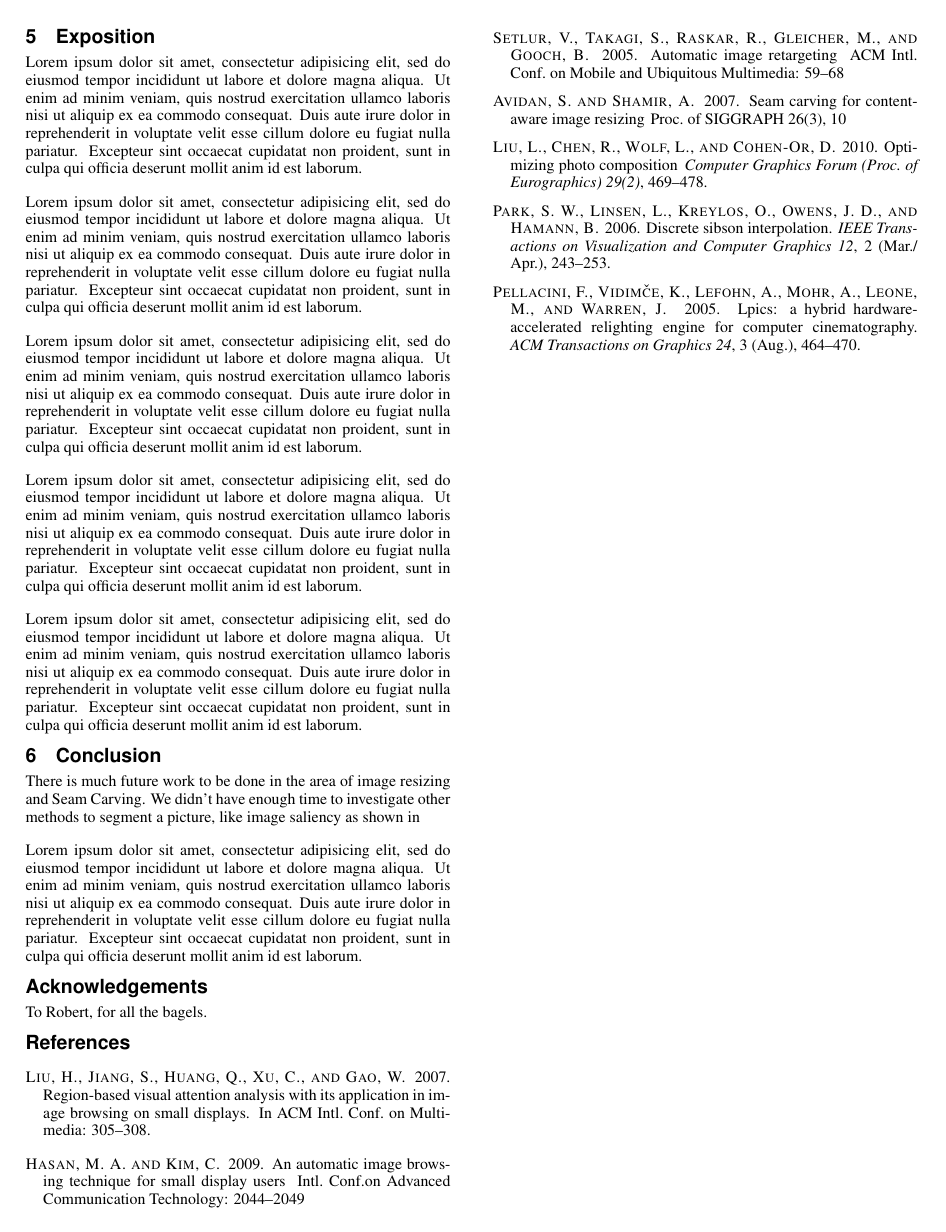
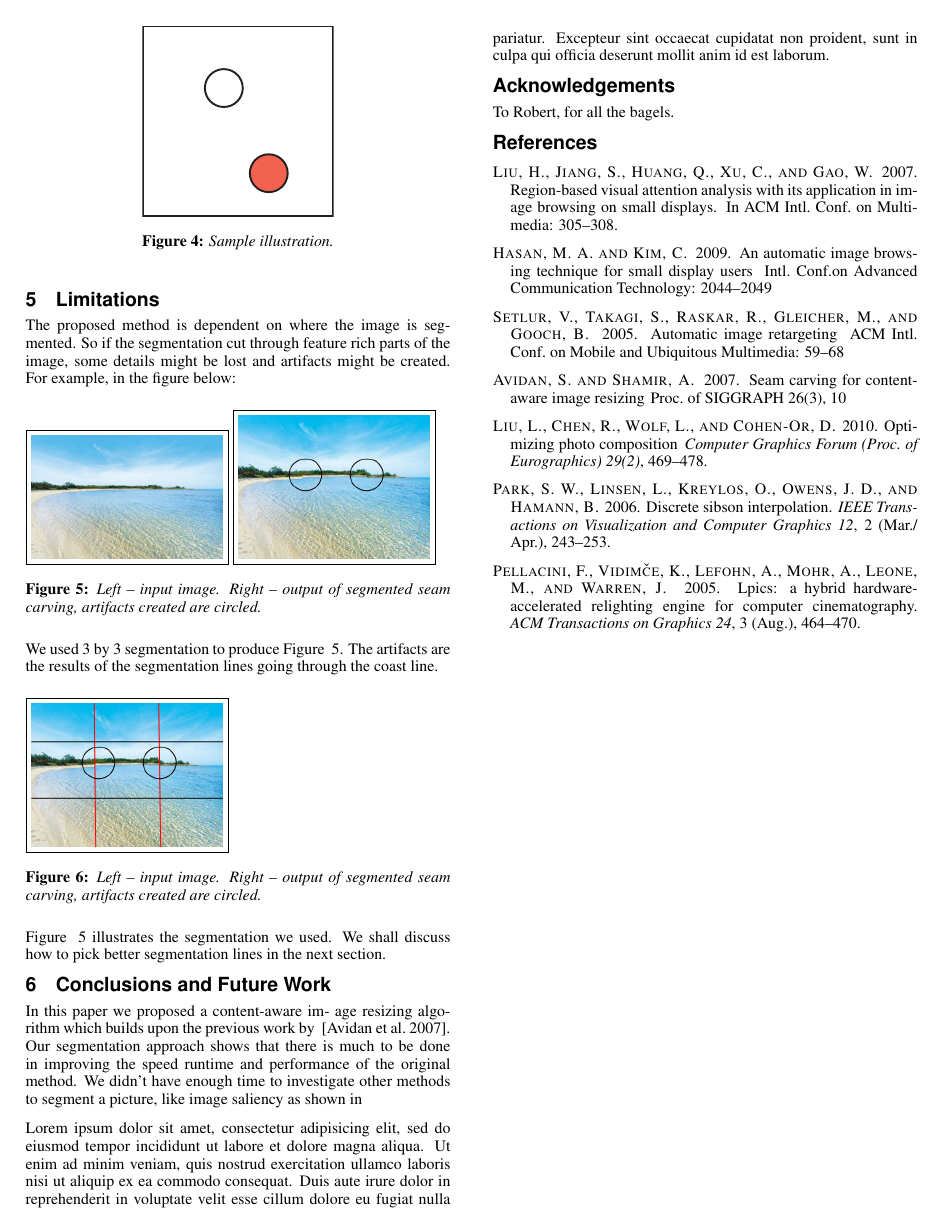
Before and after one commit to tomerwei/UCLA-CS-269-Seam-Carving, a LaTeX paper (paper/acmsiggraph/cs269.tex): page 4 of 4. Compiled offline with pdfLaTeX.

Commit message:
updated various sections. added more images

```diff
--- a/paper/acmsiggraph/cs269.tex
+++ b/paper/acmsiggraph/cs269.tex
@@ -295,49 +296,32 @@ culpa qui officia deserunt mollit anim id est laborum.
 
-\section{Exposition}
+\section{Limitations}
 
-Lorem ipsum dolor sit amet, consectetur adipisicing elit, sed do
-eiusmod tempor incididunt ut labore et dolore magna aliqua. Ut enim ad
-minim veniam, quis nostrud exercitation ullamco laboris nisi ut
-aliquip ex ea commodo consequat. Duis aute irure dolor in
-reprehenderit in voluptate velit esse cillum dolore eu fugiat nulla
-pariatur. Excepteur sint occaecat cupidatat non proident, sunt in
-culpa qui officia deserunt mollit anim id est laborum.
+The proposed method is dependent on where the image is segmented. So if the segmentation cut through feature rich parts of the image, some details might be lost and artifacts might be created. For example, in the figure below:
 
-Lorem ipsum dolor sit amet, consectetur adipisicing elit, sed do
-eiusmod tempor incididunt ut labore et dolore magna aliqua. Ut enim ad
-minim veniam, quis nostrud exercitation ullamco laboris nisi ut
-aliquip ex ea commodo consequat. Duis aute irure dolor in
-reprehenderit in voluptate velit esse cillum dolore eu fugiat nulla
-pariatur. Excepteur sint occaecat cupidatat non proident, sunt in
-culpa qui officia deserunt mollit anim id est laborum.
+\begin{figure}[ht]
+    \fbox{\includegraphics[width=1.5in]{images/hof}}
+    \fbox{\includegraphics[width=1.5in]{images/hof_segemented}}
+    \caption{Left -- input image. Right -- output of segmented seam carving, artifacts created are circled.}
+    \label{fig:Beach_in_and_out}
 
-Lorem ipsum dolor sit amet, consectetur adipisicing elit, sed do
-eiusmod tempor incididunt ut labore et dolore magna aliqua. Ut enim ad
-minim veniam, quis nostrud exercitation ullamco laboris nisi ut
-aliquip ex ea commodo consequat. Duis aute irure dolor in
-reprehenderit in voluptate velit esse cillum dolore eu fugiat nulla
-pariatur. Excepteur sint occaecat cupidatat non proident, sunt in
-culpa qui officia deserunt mollit anim id est laborum.
+\end{figure}
 
-Lorem ipsum dolor sit amet, consectetur adipisicing elit, sed do
-eiusmod tempor incididunt ut labore et dolore magna aliqua. Ut enim ad
-minim veniam, quis nostrud exercitation ullamco laboris nisi ut
-aliquip ex ea commodo consequat. Duis aute irure dolor in
-reprehenderit in voluptate velit esse cillum dolore eu fugiat nulla
-pariatur. Excepteur sint occaecat cupidatat non proident, sunt in
-culpa qui officia deserunt mollit anim id est laborum.
+We used 3 by 3 segmentation to produce Figure ~\ref{fig:Beach_in_and_out}. The artifacts are the results of the segmentation lines going through the coast line.
 
-Lorem ipsum dolor sit amet, consectetur adipisicing elit, sed do
-eiusmod tempor incididunt ut labore et dolore magna aliqua. Ut enim ad
-minim veniam, quis nostrud exercitation ullamco laboris nisi ut
-aliquip ex ea commodo consequat. Duis aute irure dolor in
-reprehenderit in voluptate velit esse cillum dolore eu fugiat nulla
-pariatur. Excepteur sint occaecat cupidatat non proident, sunt in
-culpa qui officia deserunt mollit anim id est laborum.
 
-\section{Conclusion}
+\begin{figure}[ht]
+    \fbox{\includegraphics[width=1.5in]{images/hof_segemented_lines}}
+    \caption{Left -- input image. Right -- output of segmented seam carving, artifacts created are circled.}
+    \label{fig:Beach_lines}
+\end{figure}
 
-There is much future work to be done in the area of image resizing and Seam Carving. We didn't have enough time to investigate other methods to segment a picture, like image saliency as shown in
+Figure ~\ref{fig:Beach_in_and_out} illustrates the segmentation we used. We shall discuss how to pick better segmentation lines in the next section.
+
+
+\section{Conclusions and Future Work}
+
+In this paper we proposed a content-aware im-
+age resizing algorithm which builds upon the previous work by ~\cite{Avidan2007}. Our segmentation approach shows that there is much to be done in improving the speed runtime and performance of the original method. We didn't have enough time to investigate other methods to segment a picture, like image saliency as shown in
 
 Lorem ipsum dolor sit amet, consectetur adipisicing elit, sed do
 eiusmod tempor incididunt ut labore et dolore magna aliqua. Ut enim ad
```
Also changed, not shown: paper/acmsiggraph/cs269.pdf, paper/acmsiggraph/images/beach.png (added), paper/acmsiggraph/images/beach_input.jpg (added), paper/acmsiggraph/images/beach_out.png (added), paper/acmsiggraph/images/beach_results.png (added), paper/acmsiggraph/images/hof.png (added), paper/acmsiggraph/images/hof_segemented.png (added), paper/acmsiggraph/images/hof_segemented_lines.png (added), paper/acmsiggraph/cs269.tex (81 more changed lines), 3 other files.
